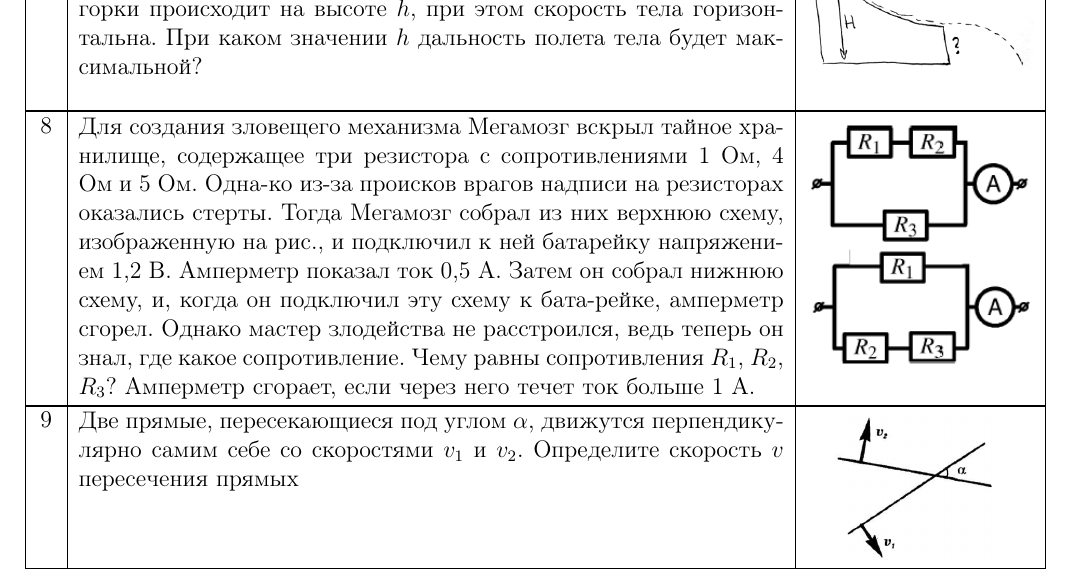
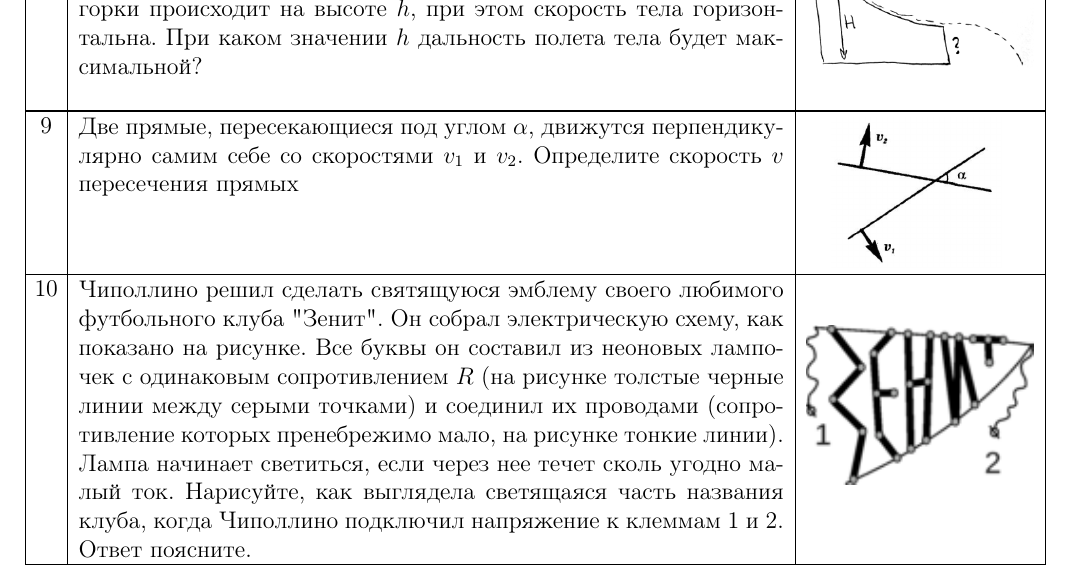
Before and after one commit to randomaction/gcfo, a LaTeX document (present.tex): part of the page, cut so that both start at the same text. Compiled offline with pdfLaTeX.

Commit message:
+1 эл-во

```diff
--- a/present.tex
+++ b/present.tex
@@ -64,7 +64,7 @@
 \taskpic{5}{В солдата, сидящего в окопе, неприятель выстрелил из мортиры (см. рис.). Снаряд летел ровно на него, но до окопа не долетел. С точки зрения солдата снаряд поднимался в течение $t_1$ секунд, а опускался быстрее, за $t_2$ секунд, смотрел он из окопа от уровня земли. Известно, что неприятельские мортиры стреляют под углом $\alpha$ к горизонту, а модуль начальной скорости снаряда равен $V_0$. Найдите, на каком расстоянии от окопа упал снаряд. Сопротивлением воздуха пренебречь, ускорение свободного падения равно $g$.}{\includegraphics[width=4cm]{5}}
 \taskpic{6}{Наклонная плоскость образует угол $\alpha$ с горизонтом. С высоты $H$ на нее падает мячик. Считая удары мячика о плоскость абсолютно упругими, определите расстояние между точками $n$-го и $(n+1)$-го отскока мячика от плоскости.}{\includegraphics[width=3cm]{6}}
 \taskpic{7}{Тело соскальзывает с гладкой горки с высоты $H$. Отрыв тела от горки происходит на высоте $h$, при этом скорость тела горизонтальна. При каком значении $h$ дальность полета тела будет максимальной?}{\includegraphics[width=4cm]{7}}
-\taskpic{8}{Для создания зловещего механизма Мегамозг вскрыл тайное хранилище, содержащее три резистора с сопротивлениями 1 Ом, 4 Ом и 5 Ом. Одна-ко из-за происков врагов надписи на резисторах оказались стерты. Тогда Мегамозг собрал из них верхнюю схему, изображенную на рис., и подключил к ней батарейку напряжением 1,2 B. Амперметр показал ток 0,5 А. Затем он собрал нижнюю схему, и, когда он подключил эту схему к бата-рейке, амперметр сгорел. Однако мастер злодейства не расстроился, ведь теперь он знал, где какое сопротивление. Чему равны сопротивления $R_1$, $R_2$, $R_3$? Амперметр сгорает, если через него течет ток больше 1 А. }{\includegraphics[width=4cm]{8}}
 \taskpic{9}{Две прямые, пересекающиеся под углом $\alpha$, движутся перпендикулярно самим себе со скоростями $v_1$ и $v_2$.  Определите скорость $v$ пересечения прямых}{\includegraphics[width=3cm]{9}}
+\taskpic{10}{Чиполлино решил сделать святящуюся эмблему своего любимого футбольного клуба "Зенит". Он собрал электрическую схему, как показано на рисунке. Все буквы он составил из неоновых лампочек с одинаковым сопротивлением $R$ (на рисунке толстые черные линии между серыми точками) и соединил их проводами (сопротивление которых пренебрежимо мало, на рисунке тонкие линии). Лампа начинает светиться, если через нее течет сколь угодно малый ток. Нарисуйте, как выглядела светящаяся часть названия клуба, когда Чиполлино подключил напряжение к клеммам 1 и 2. Ответ поясните.}{\includegraphics[width=4cm]{10}}
 
 \end{document}
```
Also changed, not shown: past.tex (+1 -0 lines), 10.png (added), past.pdf, present.pdf.
